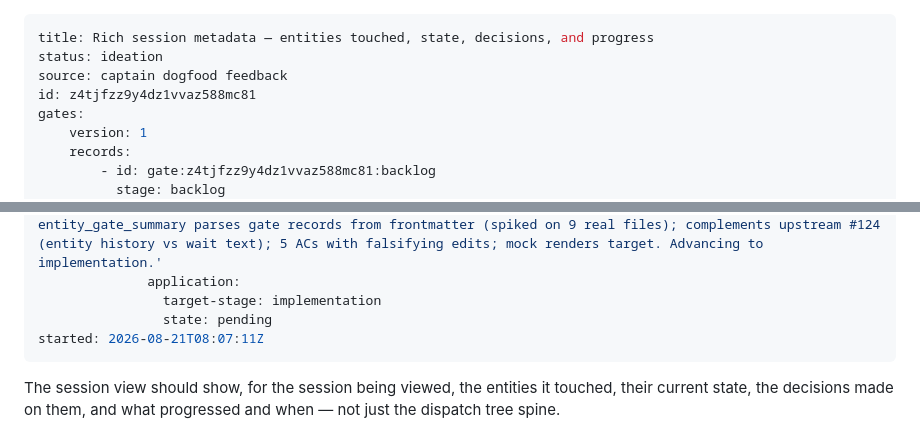
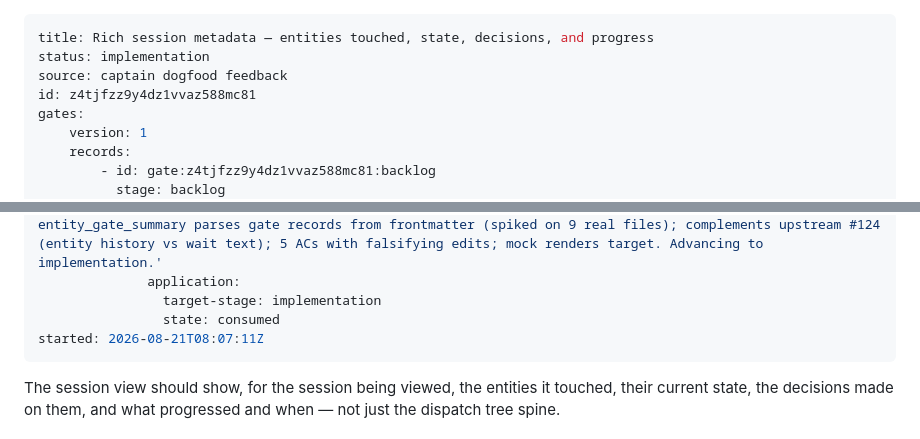
Before and after one commit to clkao/cargento, a Markdown page: rich-session-metadata/index.md, 2 parts joined by grey strips. GitHub-like rendering.

Commit message:
gate: consume rich-session-metadata -> implementation

```diff
--- a/rich-session-metadata/index.md
+++ b/rich-session-metadata/index.md
@@ -1,6 +1,6 @@
 ---
 title: Rich session metadata — entities touched, state, decisions, and progress
-status: ideation
+status: implementation
 source: captain dogfood feedback
 id: z4tjfzz9y4dz1vvaz588mc81
 gates:
@@ -45,7 +45,7 @@ gates:
                 reason: 'conn granted: ''you have the conn to push to the forked repo and open PR'' (re-granted post-compaction: ''you have unlimited tokens... you have the conn to push to the forked repo and open PR''). Subspace approved all 4 gates: ''you have the conn, why are you still asking?''. Ideation sound: entity_gate_summary parses gate records from frontmatter (spiked on 9 real files); complements upstream #124 (entity history vs wait text); 5 ACs with falsifying edits; mock renders target. Advancing to implementation.'
               application:
                 target-stage: implementation
-                state: pending
+                state: consumed
 started: 2026-08-21T08:07:11Z
 ---
 
```
